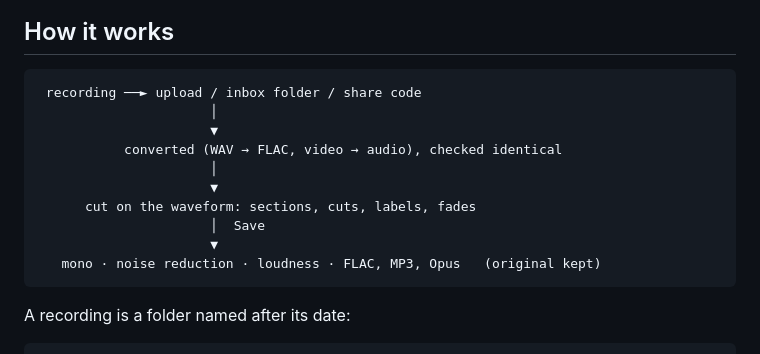
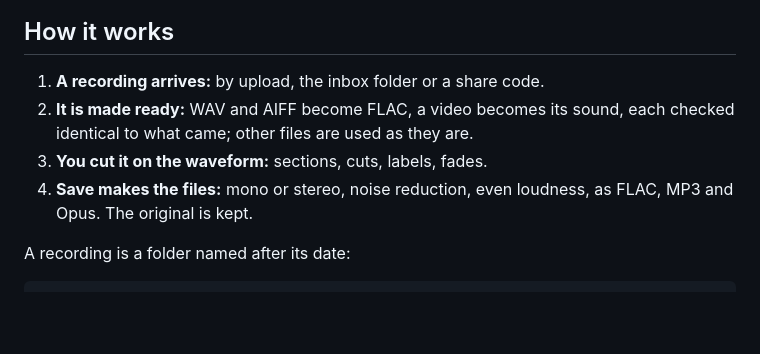
Before and after one commit to gunnaringe/sermon-normalizer, a Markdown page: README.md, the part around the change. Drawn GitHub-style; blank space fills up the shorter version.

Commit message:
README: How it works as numbered steps instead of an ASCII diagram (#44)
The diagram was a straight line, and its centring breaks in a
proportional font. The folder example stays a code block.

Co-authored-by: Claude Opus 5.5 <noreply@anthropic.com>

````diff
--- a/README.md
+++ b/README.md
@@ -54,18 +54,12 @@ theme, and the editor works with a finger [on a phone](docs/img/18-phone-editor.
 
 ## How it works
 
-```
- recording ──► upload / inbox folder / share code
-                      │
-                      ▼
-           converted (WAV → FLAC, video → audio), checked identical
-                      │
-                      ▼
-      cut on the waveform: sections, cuts, labels, fades
-                      │  Save
-                      ▼
-   mono · noise reduction · loudness · FLAC, MP3, Opus   (original kept)
-```
+1. **A recording arrives:** by upload, the inbox folder or a share code.
+2. **It is made ready:** WAV and AIFF become FLAC, a video becomes its sound, each checked identical
+   to what came; other files are used as they are.
+3. **You cut it on the waveform:** sections, cuts, labels, fades.
+4. **Save makes the files:** mono or stereo, noise reduction, even loudness, as FLAC, MP3 and Opus.
+   The original is kept.
 
 A recording is a folder named after its date:
 
````
